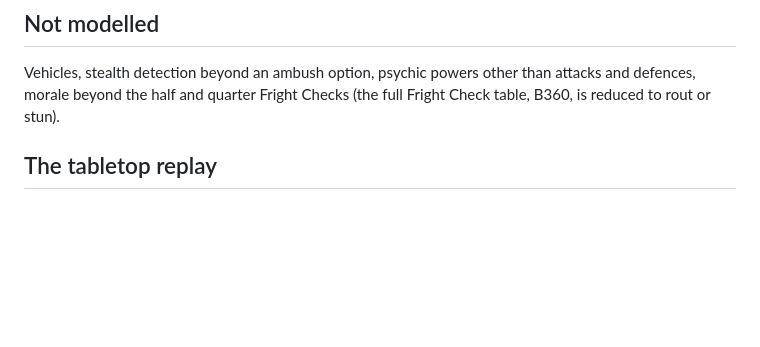
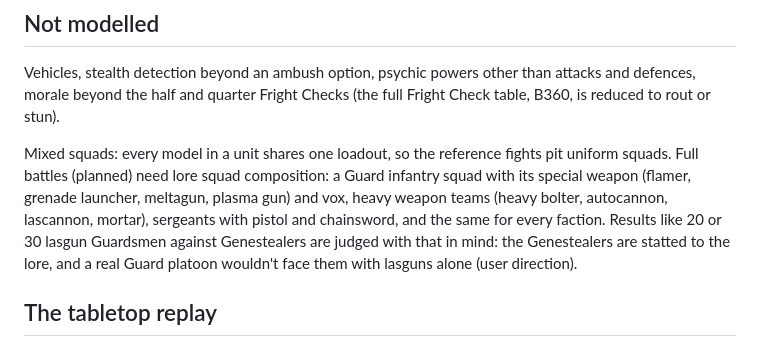
Before and after one commit to Onlinemph/Warhammer-40k-GURPS, a Markdown page: docs/simulator.md, the part around the change. Drawn GitHub-style; blank space fills up the shorter version.

Commit message:
Docs: note mixed squads and heavy weapon teams for full battles
Co-Authored-By: Claude Opus 5.5 <noreply@anthropic.com>
Claude-Session: https://claude.ai/code/session_01G6spWW6VqkiSDVYpnUkCDr

```diff
--- a/docs/simulator.md
+++ b/docs/simulator.md
@@ -201,6 +201,8 @@ Psykers use the attack and defence powers listed for their template in `data/sim
 
 Vehicles, stealth detection beyond an ambush option, psychic powers other than attacks and defences, morale beyond the half and quarter Fright Checks (the full Fright Check table, B360, is reduced to rout or stun).
 
+Mixed squads: every model in a unit shares one loadout, so the reference fights pit uniform squads. Full battles (planned) need lore squad composition: a Guard infantry squad with its special weapon (flamer, grenade launcher, meltagun, plasma gun) and vox, heavy weapon teams (heavy bolter, autocannon, lascannon, mortar), sergeants with pistol and chainsword, and the same for every faction. Results like 20 or 30 lasgun Guardsmen against Genestealers are judged with that in mind: the Genestealers are statted to the lore, and a real Guard platoon wouldn't face them with lasguns alone (user direction).
+
 ## The tabletop replay
 
 The simulator page replays the first battle of a run on a canvas map. Its data comes from the sample run only: each second's frame holds every model's hex, facing, health (share of HP, or the worst wound box under Fractional Health), the hexes it walked, condition bits (stunned, prone, kneeling, held, holding, All-Out Defense, All-Out Attack, aiming, pinned, waiting), shield share and aim target; each second's events hold shots and blows (who, whom, skill, hits), blasts, hits (injury and location, or none when armour stopped it), defences, shield absorptions and casualties. The map texture is generated from the layout (no image files), the same in light and dark themes.
```
